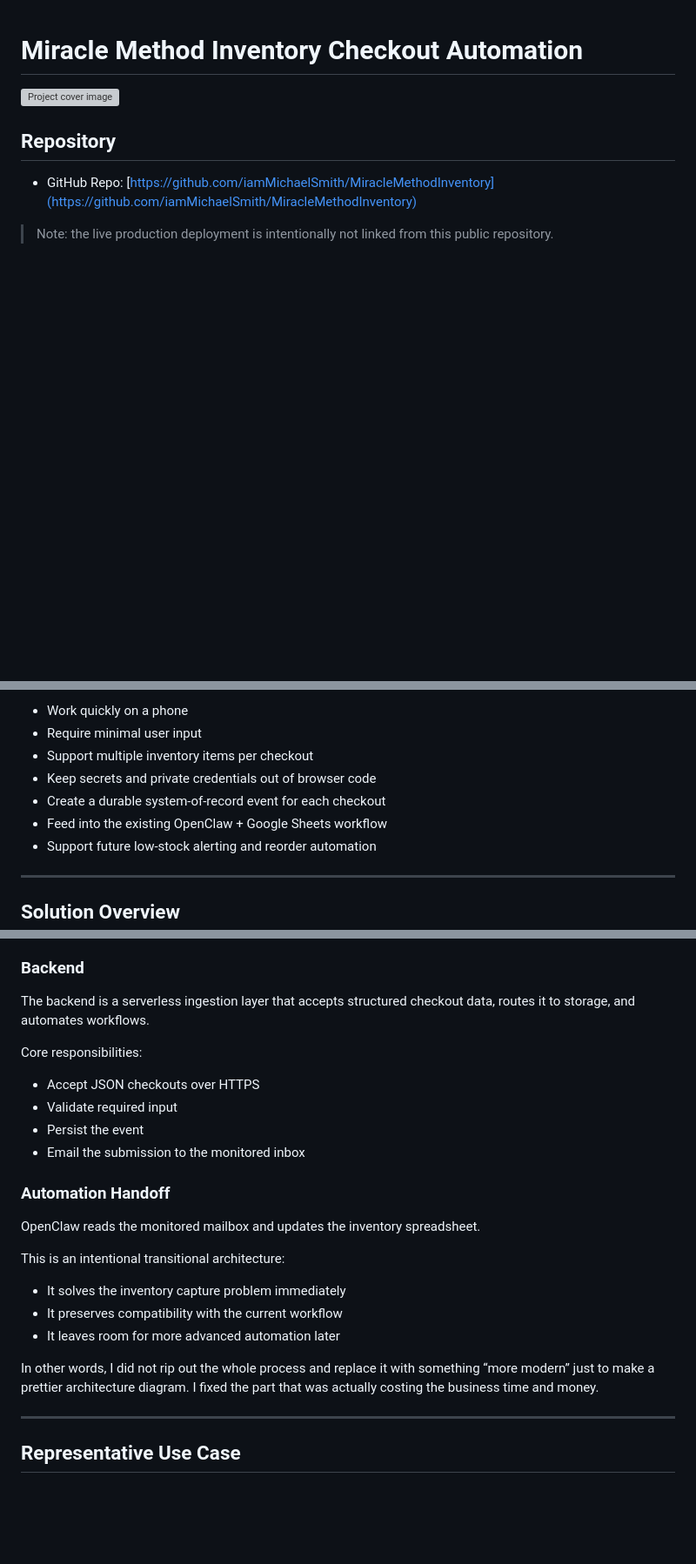
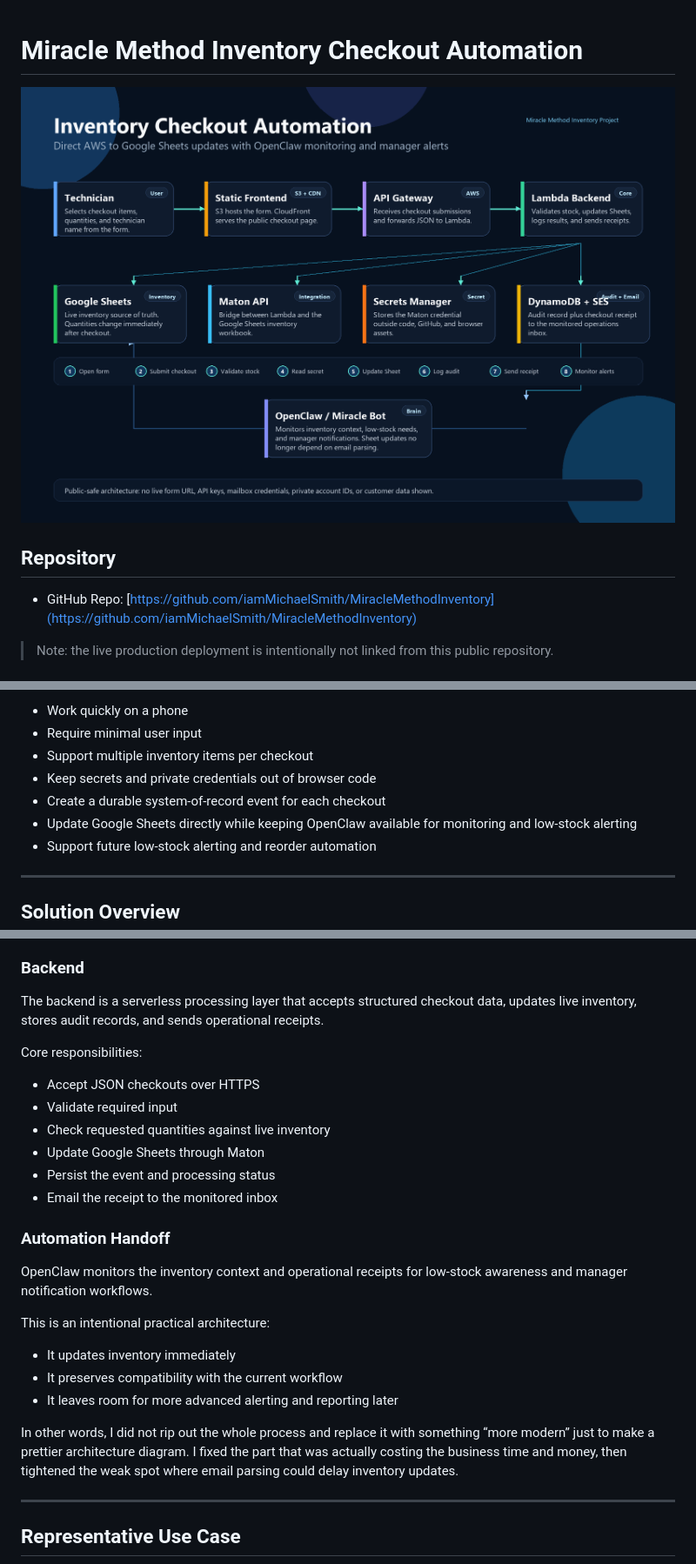
Before and after one commit to iamMichaelSmith/MiracleMethodInventory, a Markdown page: README.md, 3 parts joined by grey strips. Shown: that part at 87% size. Drawn GitHub-style; pictures changed too: assets/architecture-direct-sheets.png (added); blank space fills up the shorter version; grey boxes are pictures that could not be loaded.

Commit message:
Refresh architecture documentation and graphic

```diff
--- a/README.md
+++ b/README.md
@@ -1,6 +1,6 @@
 # Miracle Method Inventory Checkout Automation
 
-![Project cover image](./assets/linkedin-project-cover.png)
+![Project architecture image](./assets/architecture-direct-sheets.png)
 
 ## Repository
 
@@ -92,7 +94,7 @@ The solution needed to:
 - Support multiple inventory items per checkout
 - Keep secrets and private credentials out of browser code
 - Create a durable system-of-record event for each checkout
-- Feed into the existing OpenClaw + Google Sheets workflow
+- Update Google Sheets directly while keeping OpenClaw available for monitoring and low-stock alerting
 - Support future low-stock alerting and reorder automation
 
 ---
@@ -300,26 +343,28 @@ Key UI capabilities:
 
 ### Backend
 
-The backend is a serverless ingestion layer that accepts structured checkout data, routes it to storage, and automates workflows.
+The backend is a serverless processing layer that accepts structured checkout data, updates live inventory, stores audit records, and sends operational receipts.
 
 Core responsibilities:
 
 - Accept JSON checkouts over HTTPS
 - Validate required input
-- Persist the event
-- Email the submission to the monitored inbox
+- Check requested quantities against live inventory
+- Update Google Sheets through Maton
+- Persist the event and processing status
+- Email the receipt to the monitored inbox
 
 ### Automation Handoff
 
-OpenClaw reads the monitored mailbox and updates the inventory spreadsheet.
+OpenClaw monitors the inventory context and operational receipts for low-stock awareness and manager notification workflows.
 
-This is an intentional transitional architecture:
+This is an intentional practical architecture:
 
-- It solves the inventory capture problem immediately
+- It updates inventory immediately
 - It preserves compatibility with the current workflow
-- It leaves room for more advanced automation later
+- It leaves room for more advanced alerting and reporting later
 
-In other words, I did not rip out the whole process and replace it with something “more modern” just to make a prettier architecture diagram. I fixed the part that was actually costing the business time and money.
+In other words, I did not rip out the whole process and replace it with something “more modern” just to make a prettier architecture diagram. I fixed the part that was actually costing the business time and money, then tightened the weak spot where email parsing could delay inventory updates.
 
 ---
 
```
Also changed, not shown: other parts of README.md (+105 -62 lines).
